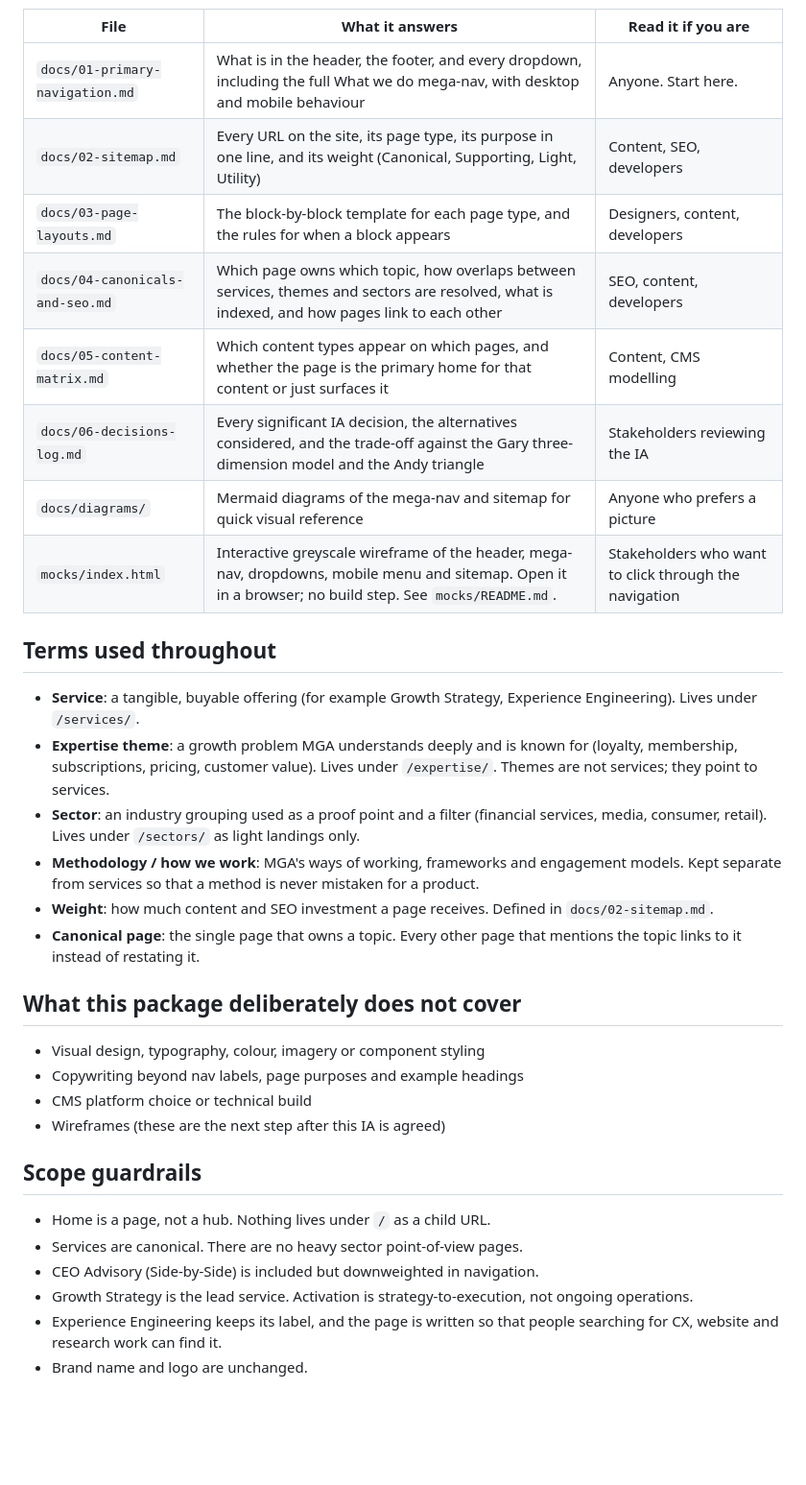
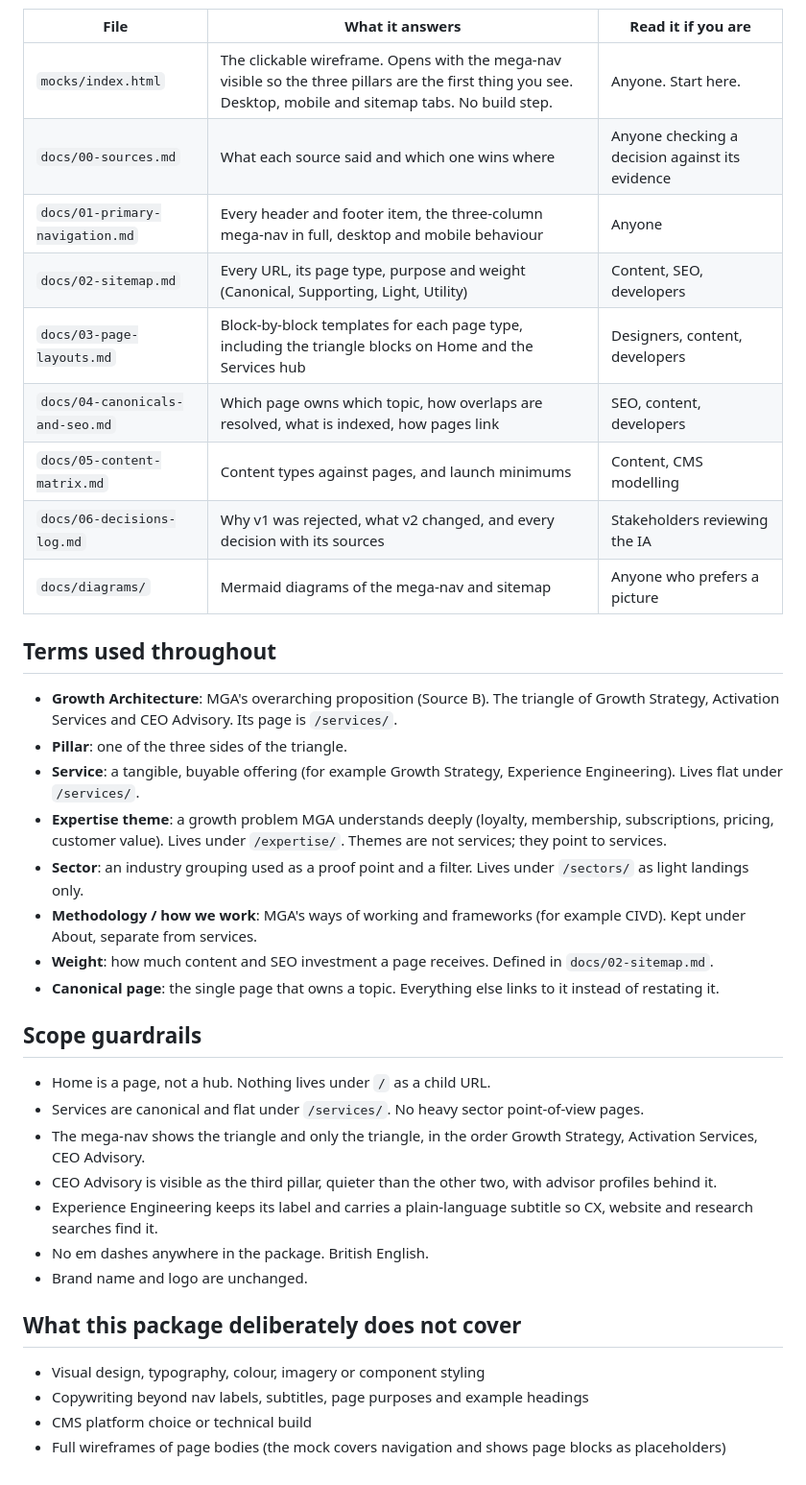
Before and after one commit to gsdd/temp-manifesto-ia, a Markdown page: README.md, the part around one of its changes. Shown at 96% size. GitHub-like rendering; blank space fills up the shorter version.

Commit message:
Update README for v2: the triangle as the mega-nav, sources and reading order
Co-authored-by: Gary Duncan <g@shedcollective.org>

```diff
--- a/README.md
+++ b/README.md
@@ -30,35 +49,39 @@ Read the documents in number order. Each one builds on the previous.
 | File | What it answers | Read it if you are |
 |---|---|---|
-| `docs/01-primary-navigation.md` | What is in the header, the footer, and every dropdown, including the full What we do mega-nav, with desktop and mobile behaviour | Anyone. Start here. |
-| `docs/02-sitemap.md` | Every URL on the site, its page type, its purpose in one line, and its weight (Canonical, Supporting, Light, Utility) | Content, SEO, developers |
-| `docs/03-page-layouts.md` | The block-by-block template for each page type, and the rules for when a block appears | Designers, content, developers |
-| `docs/04-canonicals-and-seo.md` | Which page owns which topic, how overlaps between services, themes and sectors are resolved, what is indexed, and how pages link to each other | SEO, content, developers |
-| `docs/05-content-matrix.md` | Which content types appear on which pages, and whether the page is the primary home for that content or just surfaces it | Content, CMS modelling |
-| `docs/06-decisions-log.md` | Every significant IA decision, the alternatives considered, and the trade-off against the Gary three-dimension model and the Andy triangle | Stakeholders reviewing the IA |
-| `docs/diagrams/` | Mermaid diagrams of the mega-nav and sitemap for quick visual reference | Anyone who prefers a picture |
-| `mocks/index.html` | Interactive greyscale wireframe of the header, mega-nav, dropdowns, mobile menu and sitemap. Open it in a browser; no build step. See `mocks/README.md`. | Stakeholders who want to click through the navigation |
+| `mocks/index.html` | The clickable wireframe. Opens with the mega-nav visible so the three pillars are the first thing you see. Desktop, mobile and sitemap tabs. No build step. | Anyone. Start here. |
+| `docs/00-sources.md` | What each source said and which one wins where | Anyone checking a decision against its evidence |
+| `docs/01-primary-navigation.md` | Every header and footer item, the three-column mega-nav in full, desktop and mobile behaviour | Anyone |
+| `docs/02-sitemap.md` | Every URL, its page type, purpose and weight (Canonical, Supporting, Light, Utility) | Content, SEO, developers |
+| `docs/03-page-layouts.md` | Block-by-block templates for each page type, including the triangle blocks on Home and the Services hub | Designers, content, developers |
+| `docs/04-canonicals-and-seo.md` | Which page owns which topic, how overlaps are resolved, what is indexed, how pages link | SEO, content, developers |
+| `docs/05-content-matrix.md` | Content types against pages, and launch minimums | Content, CMS modelling |
+| `docs/06-decisions-log.md` | Why v1 was rejected, what v2 changed, and every decision with its sources | Stakeholders reviewing the IA |
+| `docs/diagrams/` | Mermaid diagrams of the mega-nav and sitemap | Anyone who prefers a picture |
 
 ## Terms used throughout
 
-- **Service**: a tangible, buyable offering (for example Growth Strategy, Experience Engineering). Lives under `/services/`.
-- **Expertise theme**: a growth problem MGA understands deeply and is known for (loyalty, membership, subscriptions, pricing, customer value). Lives under `/expertise/`. Themes are not services; they point to services.
-- **Sector**: an industry grouping used as a proof point and a filter (financial services, media, consumer, retail). Lives under `/sectors/` as light landings only.
-- **Methodology / how we work**: MGA's ways of working, frameworks and engagement models. Kept separate from services so that a method is never mistaken for a product.
+- **Growth Architecture**: MGA's overarching proposition (Source B). The triangle of Growth Strategy, Activation Services and CEO Advisory. Its page is `/services/`.
+- **Pillar**: one of the three sides of the triangle.
+- **Service**: a tangible, buyable offering (for example Growth Strategy, Experience Engineering). Lives flat under `/services/`.
+- **Expertise theme**: a growth problem MGA understands deeply (loyalty, membership, subscriptions, pricing, customer value). Lives under `/expertise/`. Themes are not services; they point to services.
+- **Sector**: an industry grouping used as a proof point and a filter. Lives under `/sectors/` as light landings only.
+- **Methodology / how we work**: MGA's ways of working and frameworks (for example CIVD). Kept under About, separate from services.
 - **Weight**: how much content and SEO investment a page receives. Defined in `docs/02-sitemap.md`.
-- **Canonical page**: the single page that owns a topic. Every other page that mentions the topic links to it instead of restating it.
+- **Canonical page**: the single page that owns a topic. Everything else links to it instead of restating it.
+
+## Scope guardrails
+
+- Home is a page, not a hub. Nothing lives under `/` as a child URL.
+- Services are canonical and flat under `/services/`. No heavy sector point-of-view pages.
+- The mega-nav shows the triangle and only the triangle, in the order Growth Strategy, Activation Services, CEO Advisory.
+- CEO Advisory is visible as the third pillar, quieter than the other two, with advisor profiles behind it.
+- Experience Engineering keeps its label and carries a plain-language subtitle so CX, website and research searches find it.
+- No em dashes anywhere in the package. British English.
+- Brand name and logo are unchanged.
 
 ## What this package deliberately does not cover
 
 - Visual design, typography, colour, imagery or component styling
-- Copywriting beyond nav labels, page purposes and example headings
+- Copywriting beyond nav labels, subtitles, page purposes and example headings
 - CMS platform choice or technical build
-- Wireframes (these are the next step after this IA is agreed)
-
-## Scope guardrails
-
-- Home is a page, not a hub. Nothing lives under `/` as a child URL.
-- Services are canonical. There are no heavy sector point-of-view pages.
-- CEO Advisory (Side-by-Side) is included but downweighted in navigation.
-- Growth Strategy is the lead service. Activation is strategy-to-execution, not ongoing operations.
-- Experience Engineering keeps its label, and the page is written so that people searching for CX, website and research work can find it.
-- Brand name and logo are unchanged.
+- Full wireframes of page bodies (the mock covers navigation and shows page blocks as placeholders)
```
Also changed, not shown: other parts of README.md (+32 -13 lines).
